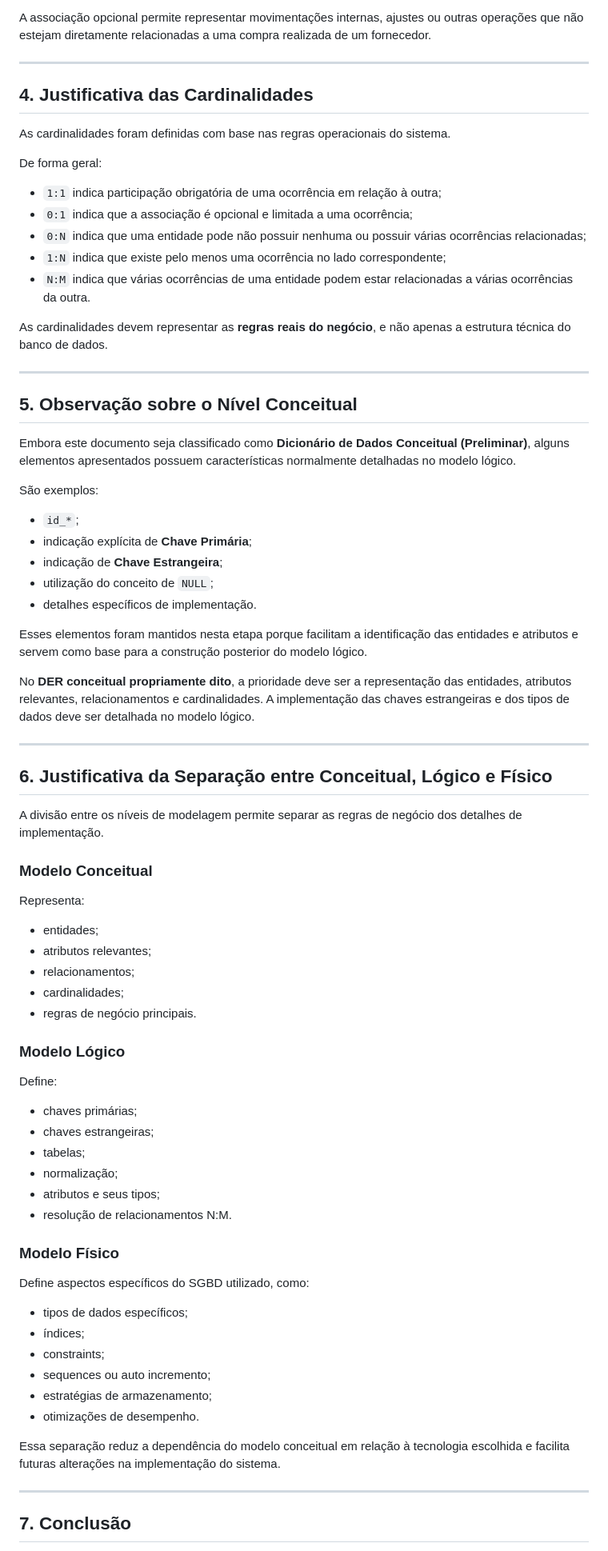
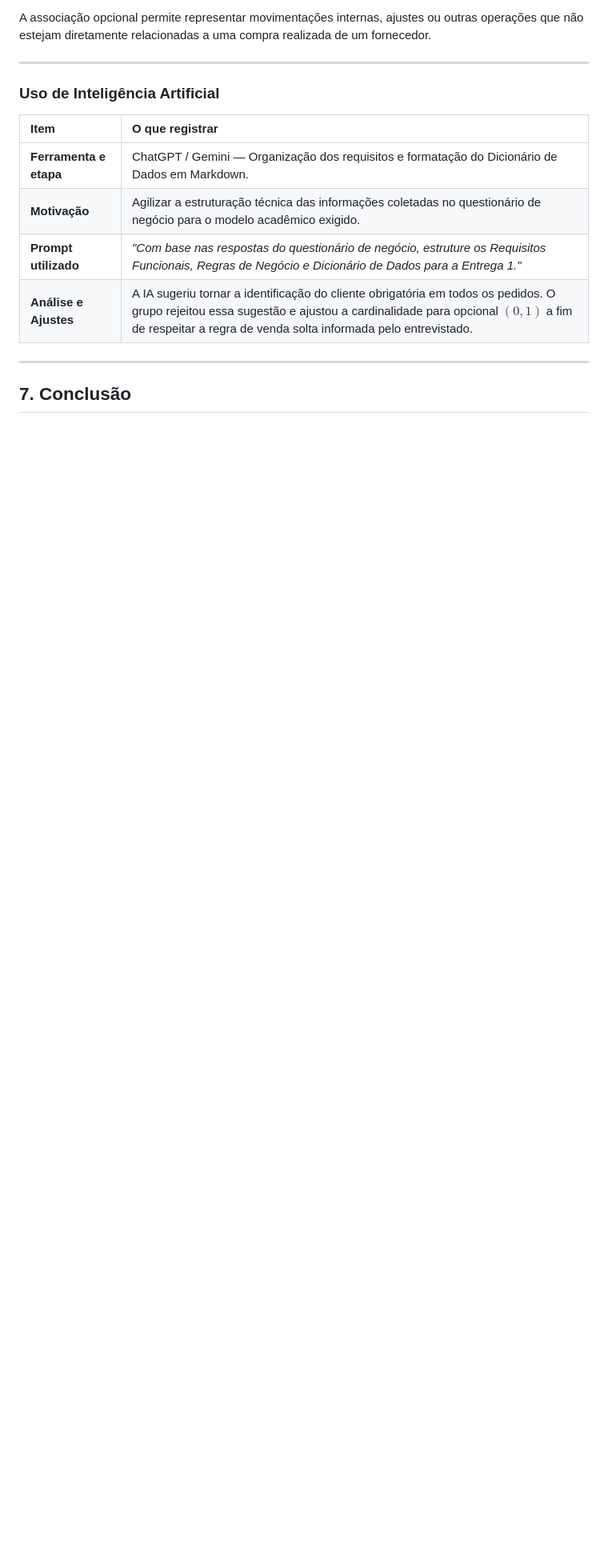
Before and after one commit to WagnerHata/Entrega1-Cid, a Markdown page: README.md, the part around one of its changes. Shown at 80% size. Drawn GitHub-style; blank space fills up the shorter version.

```diff
--- a/README.md
+++ b/README.md
@@ -345,77 +345,14 @@ A associação opcional permite representar movimentações internas, ajustes ou
 
 ---
 
-## 4. Justificativa das Cardinalidades
+### Uso de Inteligência Artificial
 
-As cardinalidades foram definidas com base nas regras operacionais do sistema.
-
-De forma geral:
-
-* `1:1` indica participação obrigatória de uma ocorrência em relação à outra;
-* `0:1` indica que a associação é opcional e limitada a uma ocorrência;
-* `0:N` indica que uma entidade pode não possuir nenhuma ou possuir várias ocorrências relacionadas;
-* `1:N` indica que existe pelo menos uma ocorrência no lado correspondente;
-* `N:M` indica que várias ocorrências de uma entidade podem estar relacionadas a várias ocorrências da outra.
-
-As cardinalidades devem representar as **regras reais do negócio**, e não apenas a estrutura técnica do banco de dados.
-
----
-
-## 5. Observação sobre o Nível Conceitual
-
-Embora este documento seja classificado como **Dicionário de Dados Conceitual (Preliminar)**, alguns elementos apresentados possuem características normalmente detalhadas no modelo lógico.
-
-São exemplos:
-
-* `id_*`;
-* indicação explícita de **Chave Primária**;
-* indicação de **Chave Estrangeira**;
-* utilização do conceito de `NULL`;
-* detalhes específicos de implementação.
-
-Esses elementos foram mantidos nesta etapa porque facilitam a identificação das entidades e atributos e servem como base para a construção posterior do modelo lógico.
-
-No **DER conceitual propriamente dito**, a prioridade deve ser a representação das entidades, atributos relevantes, relacionamentos e cardinalidades. A implementação das chaves estrangeiras e dos tipos de dados deve ser detalhada no modelo lógico.
-
----
-
-## 6. Justificativa da Separação entre Conceitual, Lógico e Físico
-
-A divisão entre os níveis de modelagem permite separar as regras de negócio dos detalhes de implementação.
-
-### Modelo Conceitual
-
-Representa:
-
-* entidades;
-* atributos relevantes;
-* relacionamentos;
-* cardinalidades;
-* regras de negócio principais.
-
-### Modelo Lógico
-
-Define:
-
-* chaves primárias;
-* chaves estrangeiras;
-* tabelas;
-* normalização;
-* atributos e seus tipos;
-* resolução de relacionamentos N:M.
-
-### Modelo Físico
-
-Define aspectos específicos do SGBD utilizado, como:
-
-* tipos de dados específicos;
-* índices;
-* constraints;
-* sequences ou auto incremento;
-* estratégias de armazenamento;
-* otimizações de desempenho.
-
-Essa separação reduz a dependência do modelo conceitual em relação à tecnologia escolhida e facilita futuras alterações na implementação do sistema.
+| Item | O que registrar |
+| :--- | :--- |
+| **Ferramenta e etapa** | ChatGPT / Gemini — Organização dos requisitos e formatação do Dicionário de Dados em Markdown. |
+| **Motivação** | Agilizar a estruturação técnica das informações coletadas no questionário de negócio para o modelo acadêmico exigido. |
+| **Prompt utilizado** | *"Com base nas respostas do questionário de negócio, estruture os Requisitos Funcionais, Regras de Negócio e Dicionário de Dados para a Entrega 1."* |
+| **Análise e Ajustes** | A IA sugeriu tornar a identificação do cliente obrigatória em todos os pedidos. O grupo rejeitou essa sugestão e ajustou a cardinalidade para opcional $(0,1)$ a fim de respeitar a regra de venda solta informada pelo entrevistado. |
 
 ---
 
```
Also changed, not shown: other parts of README.md (+0 -18 lines).
